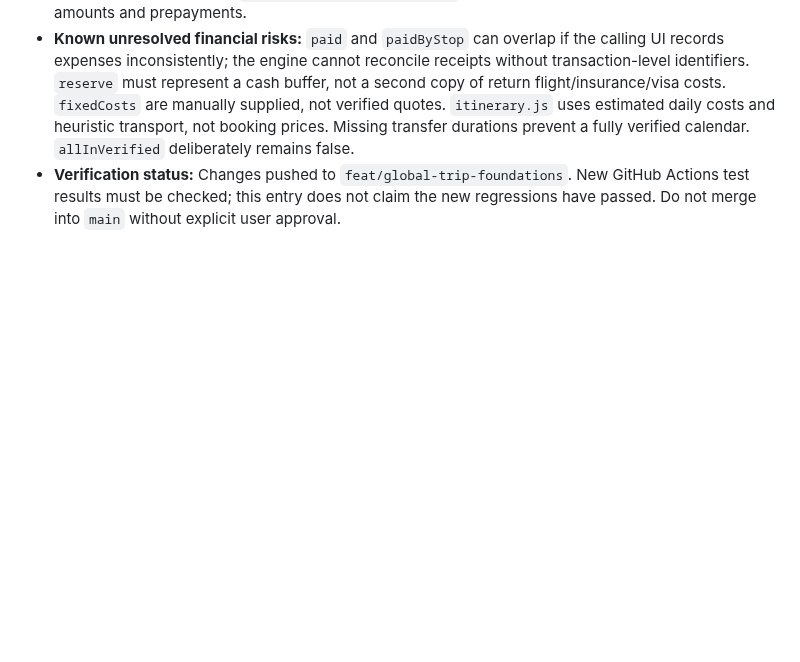
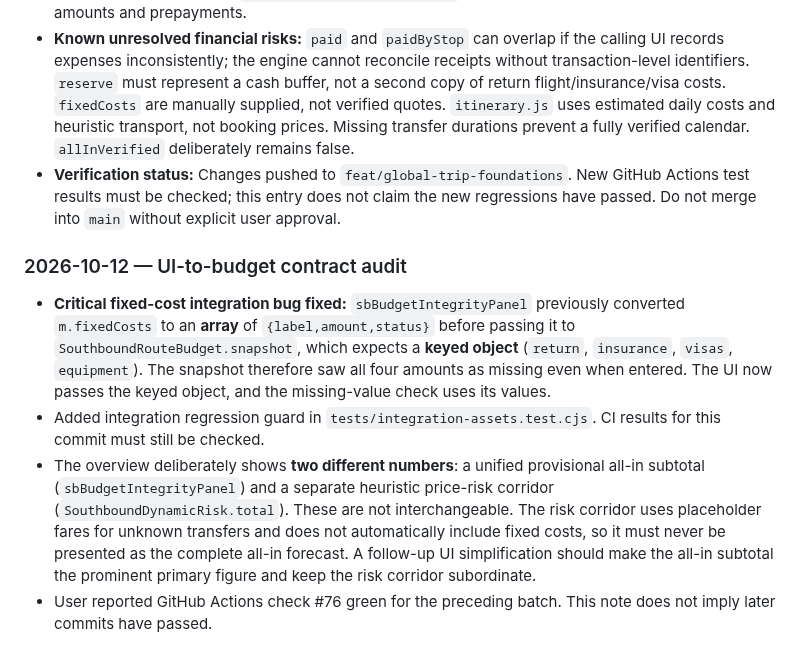
Before and after one commit to michigblino/Southbound, a Markdown page: AI_HANDOFF_AND_AUDIT.md, the part around the change. Rendered like a GitHub page; blank space fills up the shorter version.

Commit message:
docs: record fixed-cost UI integration defect and outstanding two-total ambiguity

```diff
--- a/AI_HANDOFF_AND_AUDIT.md
+++ b/AI_HANDOFF_AND_AUDIT.md
@@ -218,3 +218,10 @@ Decision: DOCUMENT ONLY, DO NOT IMPLEMENT YET.
 - Added regression tests in `tests/route-budget.test.cjs` for independent missing stay/transfer amounts and prepayments.
 - **Known unresolved financial risks:** `paid` and `paidByStop` can overlap if the calling UI records expenses inconsistently; the engine cannot reconcile receipts without transaction-level identifiers. `reserve` must represent a cash buffer, not a second copy of return flight/insurance/visa costs. `fixedCosts` are manually supplied, not verified quotes. `itinerary.js` uses estimated daily costs and heuristic transport, not booking prices. Missing transfer durations prevent a fully verified calendar. `allInVerified` deliberately remains false.
 - **Verification status:** Changes pushed to `feat/global-trip-foundations`. New GitHub Actions test results must be checked; this entry does not claim the new regressions have passed. Do not merge into `main` without explicit user approval.
+
+### 2026-10-12 — UI-to-budget contract audit
+
+- **Critical fixed-cost integration bug fixed:** `sbBudgetIntegrityPanel` previously converted `m.fixedCosts` to an **array** of `{label,amount,status}` before passing it to `SouthboundRouteBudget.snapshot`, which expects a **keyed object** (`return`, `insurance`, `visas`, `equipment`). The snapshot therefore saw all four amounts as missing even when entered. The UI now passes the keyed object, and the missing-value check uses its values.
+- Added integration regression guard in `tests/integration-assets.test.cjs`. CI results for this commit must still be checked.
+- The overview deliberately shows **two different numbers**: a unified provisional all-in subtotal (`sbBudgetIntegrityPanel`) and a separate heuristic price-risk corridor (`SouthboundDynamicRisk.total`). These are not interchangeable. The risk corridor uses placeholder fares for unknown transfers and does not automatically include fixed costs, so it must never be presented as the complete all-in forecast. A follow-up UI simplification should make the all-in subtotal the prominent primary figure and keep the risk corridor subordinate.
+- User reported GitHub Actions check #76 green for the preceding batch. This note does not imply later commits have passed.
```
